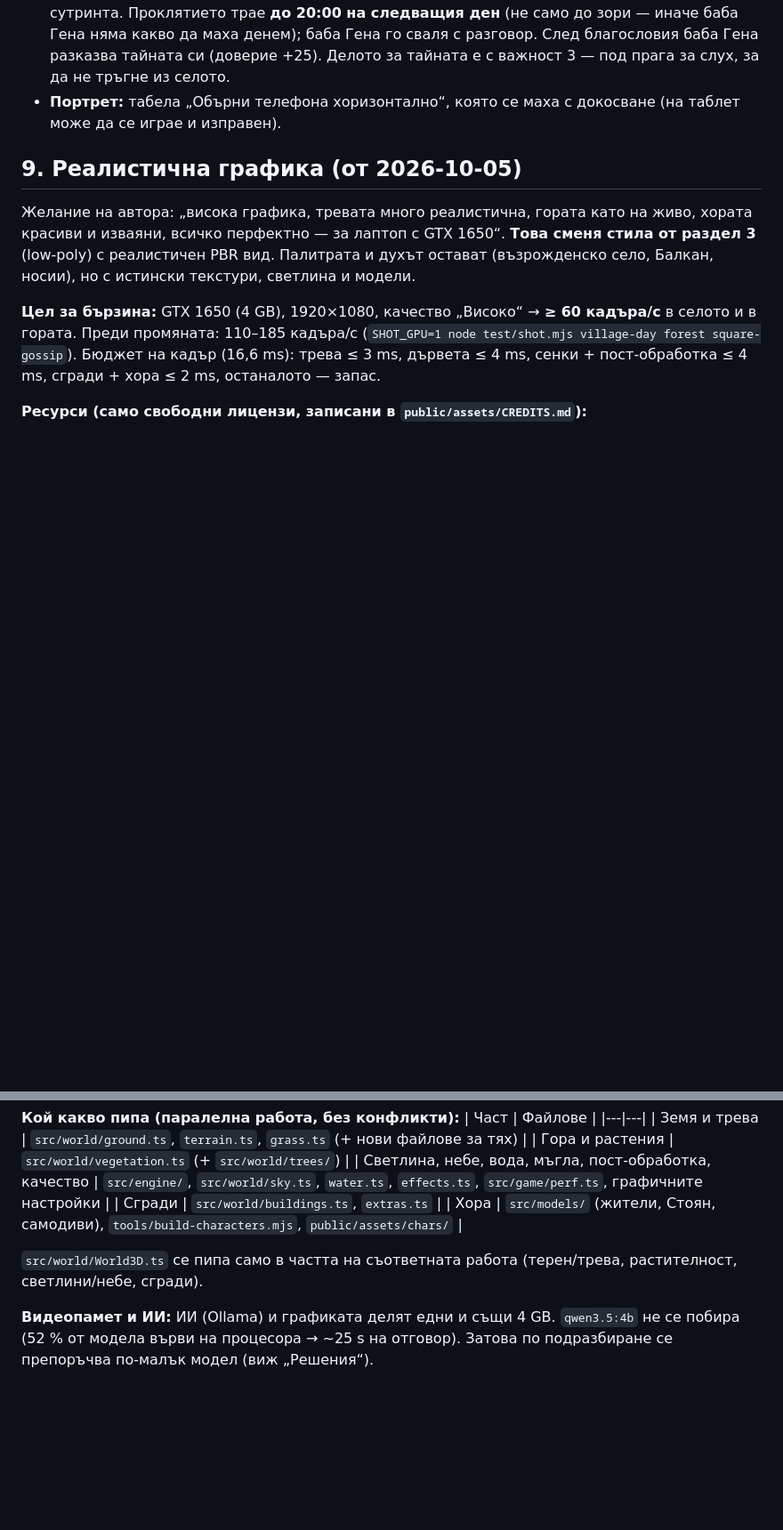
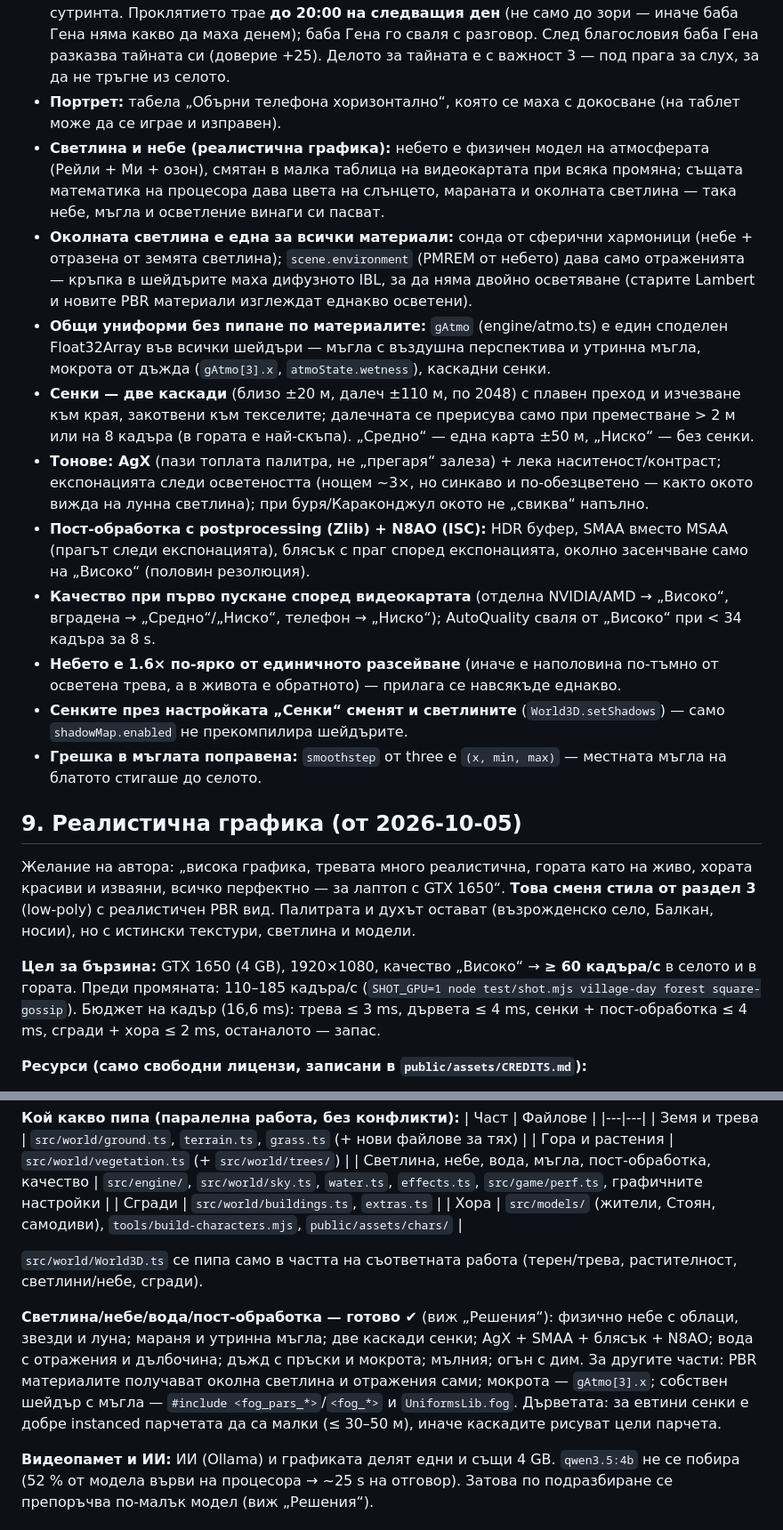
Before and after one commit to me7ko-dev/Ai-selo, a Markdown page: PLAN.md, 2 parts joined by grey strips. Shown at 89% size. Rendered like a GitHub page; blank space fills up the shorter version.

Commit message:
План: решенията за светлината, небето, сенките и пост-обработката
Co-Authored-By: Claude Opus 5.5 (1M context) <noreply@anthropic.com>

```diff
--- a/PLAN.md
+++ b/PLAN.md
@@ -189,6 +189,16 @@ WASD — ходене, мишка — камера (pointer lock), Space — с
 - **На телефон графиката е „Ниско“ и резолюция ×1 по подразбиране**, докато играчът сам не избере друго (запазеният избор се пази).
 - **Самодивите** (`src/rpg/samodivi.ts`): нощем (21:30–04:30) на ~6 м от хорото излиза „[E] Поклони се на самодивите“ → благословия до зазоряване (удар ×1.25, +2.5 живот/с и в бой, пълни живота), веднъж на нощ. Удар/стрела до хорото или влизане в средата му (след едно предупреждение) → проклятие (скорост ×0.75, удар ×0.7) и самодивите изчезват до сутринта. Проклятието трае **до 20:00 на следващия ден** (не само до зори — иначе баба Гена няма какво да маха денем); баба Гена го сваля с разговор. След благословия баба Гена разказва тайната си (доверие +25). Делото за тайната е с важност 3 — под прага за слух, за да не тръгне из селото.
 - **Портрет:** табела „Обърни телефона хоризонтално“, която се маха с докосване (на таблет може да се играе и изправен).
+- **Светлина и небе (реалистична графика):** небето е физичен модел на атмосферата (Рейли + Ми + озон), смятан в малка таблица на видеокартата при всяка промяна; същата математика на процесора дава цвета на слънцето, мараната и околната светлина — така небе, мъгла и осветление винаги си пасват.
+- **Околната светлина е една за всички материали:** сонда от сферични хармоници (небе + отразена от земята светлина); `scene.environment` (PMREM от небето) дава само отраженията — кръпка в шейдърите маха дифузното IBL, за да няма двойно осветяване (старите Lambert и новите PBR материали изглеждат еднакво осветени).
+- **Общи униформи без пипане по материалите:** `gAtmo` (engine/atmo.ts) е един споделен Float32Array във всички шейдъри — мъгла с въздушна перспектива и утринна мъгла, мокрота от дъжда (`gAtmo[3].x`, `atmoState.wetness`), каскадни сенки.
+- **Сенки — две каскади** (близо ±20 м, далеч ±110 м, по 2048) с плавен преход и изчезване към края, закотвени към текселите; далечната се прерисува само при преместване > 2 м или на 8 кадъра (в гората е най-скъпа). „Средно“ — една карта ±50 м, „Ниско“ — без сенки.
+- **Тонове: AgX** (пази топлата палитра, не „прегаря“ залеза) + лека наситеност/контраст; експонацията следи осветеността (нощем ~3×, но синкаво и по-обезцветено — както окото вижда на лунна светлина); при буря/Караконджул окото не „свиква“ напълно.
+- **Пост-обработка с postprocessing (Zlib) + N8AO (ISC):** HDR буфер, SMAA вместо MSAA (прагът следи експонацията), блясък с праг според експонацията, околно засенчване само на „Високо“ (половин резолюция).
+- **Качество при първо пускане според видеокартата** (отделна NVIDIA/AMD → „Високо“, вградена → „Средно“/„Ниско“, телефон → „Ниско“); AutoQuality сваля от „Високо“ при < 34 кадъра за 8 s.
+- **Небето е 1.6× по-ярко от единичното разсейване** (иначе е наполовина по-тъмно от осветена трева, а в живота е обратното) — прилага се навсякъде еднакво.
+- **Сенките през настройката „Сенки“ сменят и светлините** (`World3D.setShadows`) — само `shadowMap.enabled` не прекомпилира шейдърите.
+- **Грешка в мъглата поправена:** `smoothstep` от three е `(x, min, max)` — местната мъгла на блатото стигаше до селото.
 
 ## 9. Реалистична графика (от 2026-10-05)
 
@@ -213,6 +223,8 @@ WASD — ходене, мишка — камера (pointer lock), Space — с
 
 `src/world/World3D.ts` се пипа само в частта на съответната работа (терен/трева, растителност, светлини/небе, сгради).
 
+**Светлина/небе/вода/пост-обработка — готово ✔** (виж „Решения“): физично небе с облаци, звезди и луна; мараня и утринна мъгла; две каскади сенки; AgX + SMAA + блясък + N8AO; вода с отражения и дълбочина; дъжд с пръски и мокрота; мълния; огън с дим. За другите части: PBR материалите получават околна светлина и отражения сами; мокрота — `gAtmo[3].x`; собствен шейдър с мъгла — `#include <fog_pars_*>`/`<fog_*>` и `UniformsLib.fog`. Дърветата: за евтини сенки е добре instanced парчетата да са малки (≤ 30–50 м), иначе каскадите рисуват цели парчета.
+
 **Видеопамет и ИИ:** ИИ (Ollama) и графиката делят едни и същи 4 GB. `qwen3.5:4b` не се побира (52 % от модела върви на процесора → ~25 s на отговор). Затова по подразбиране се препоръчва по-малък модел (виж „Решения“).
 
 ## 8. Какво остава (следващи стъпки)
```
